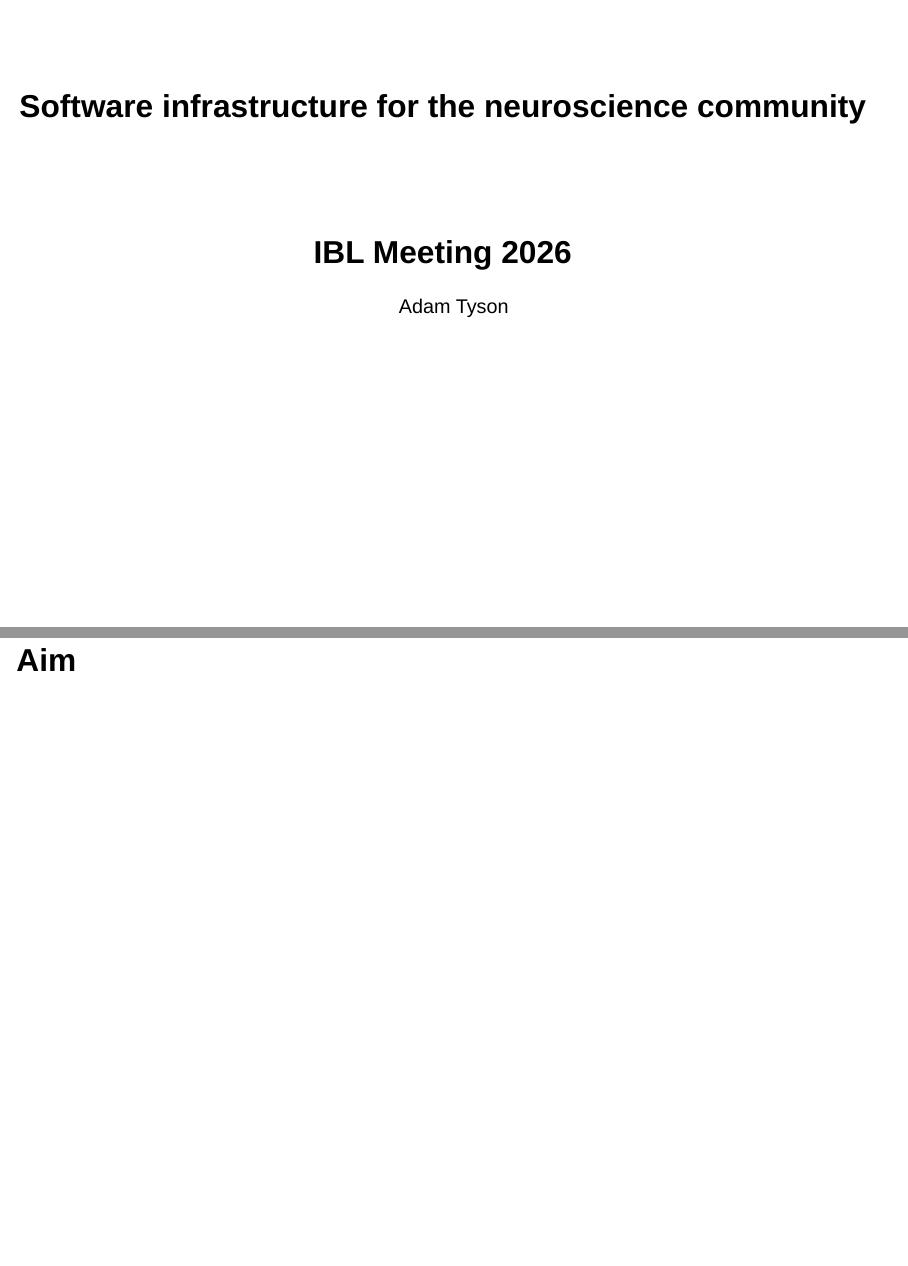
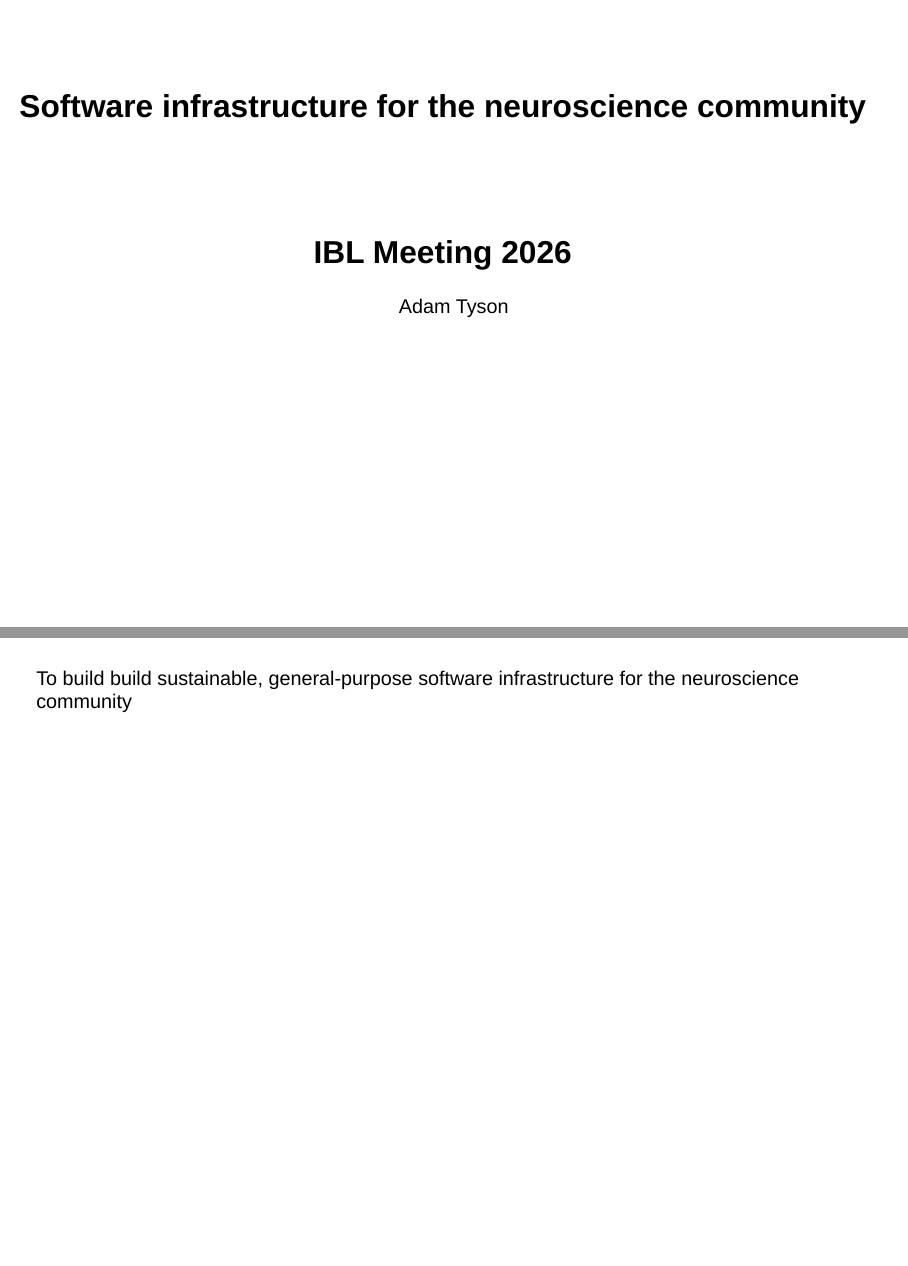
Before and after one commit to neuroinformatics-unit/slides-ibl-2026, a Quarto document (index.qmd): pages 1 and 2 of 61 before the commit and pages 1 and 2 of 60 after it, joined at a grey line. Rendered offline with R 4.5, knitr and Pandoc in place of Quarto, with nearby package versions; drawn as Slidy slides in place of the format the file asks for.

Commit message:
Update content

```diff
--- a/index.qmd
+++ b/index.qmd
@@ -6,8 +6,6 @@ format:
   revealjs:
     footer: "[neuroinformatics.dev](https://neuroinformatics.dev/)"
 ---
-
-# Aim
 
 #
 
```
